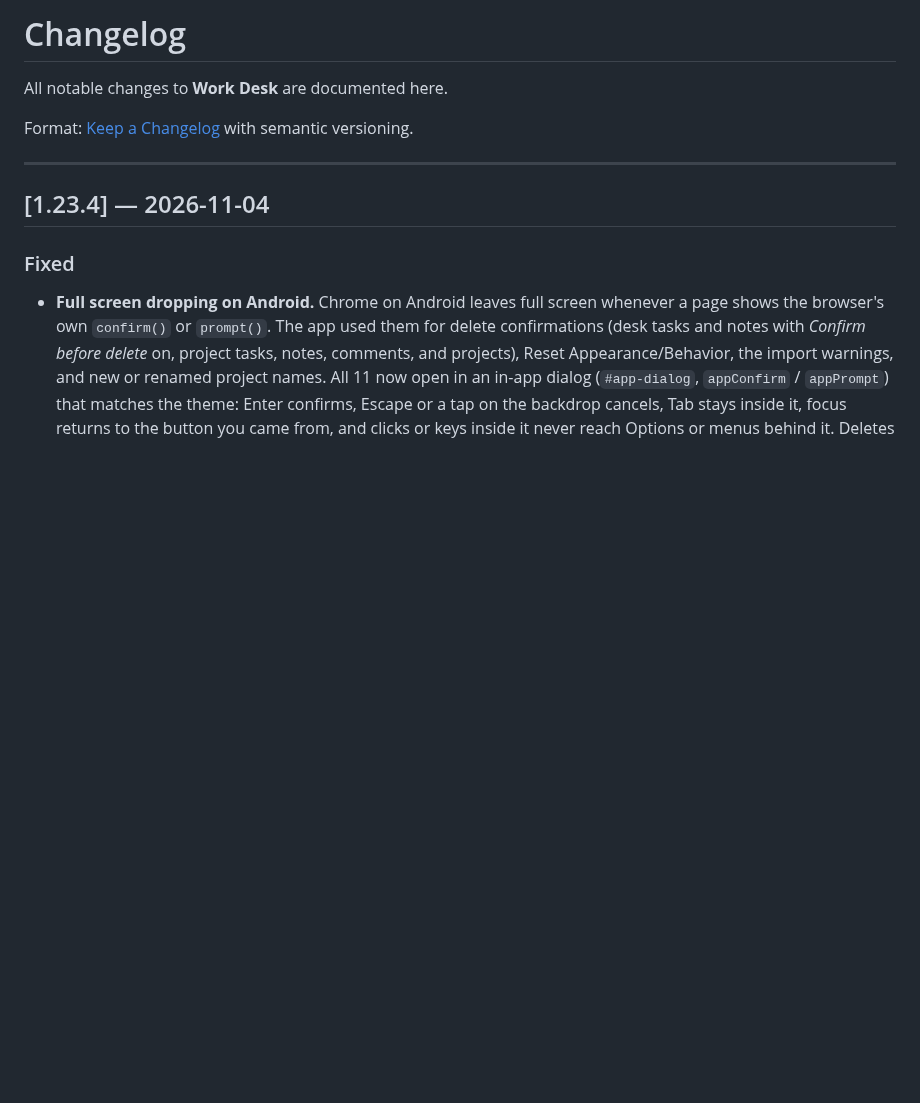
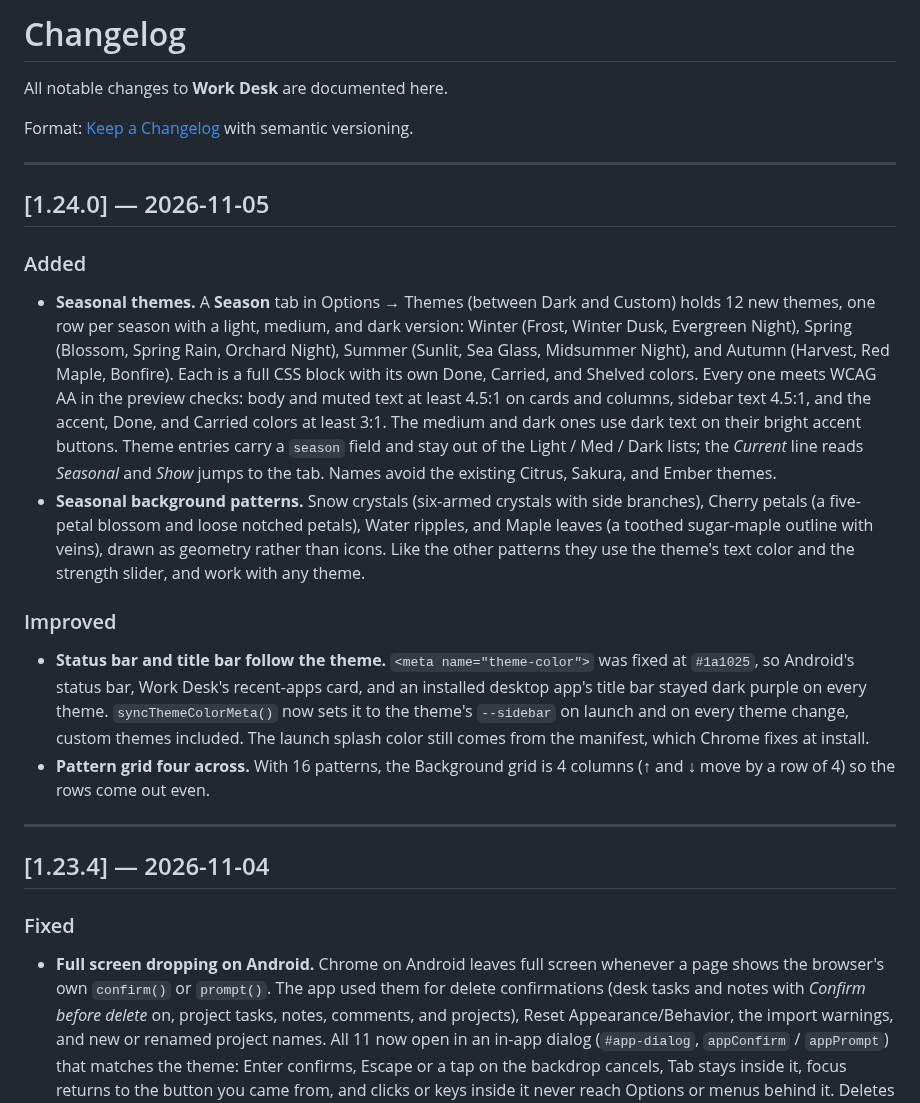
Before and after one commit to KeithRHayden/work_desk, a Markdown page: CHANGELOG.md, the part around the change. Drawn GitHub-style; blank space fills up the shorter version.

```diff
--- a/CHANGELOG.md
+++ b/CHANGELOG.md
@@ -3,6 +3,20 @@
 All notable changes to **Work Desk** are documented here.
 
 Format: [Keep a Changelog](https://keepachangelog.com/en/1.1.0/) with semantic versioning.
+
+---
+
+## [1.24.0] — 2026-11-05
+
+### Added
+
+- **Seasonal themes.** A **Season** tab in Options → Themes (between Dark and Custom) holds 12 new themes, one row per season with a light, medium, and dark version: Winter (Frost, Winter Dusk, Evergreen Night), Spring (Blossom, Spring Rain, Orchard Night), Summer (Sunlit, Sea Glass, Midsummer Night), and Autumn (Harvest, Red Maple, Bonfire). Each is a full CSS block with its own Done, Carried, and Shelved colors. Every one meets WCAG AA in the preview checks: body and muted text at least 4.5:1 on cards and columns, sidebar text 4.5:1, and the accent, Done, and Carried colors at least 3:1. The medium and dark ones use dark text on their bright accent buttons. Theme entries carry a `season` field and stay out of the Light / Med / Dark lists; the *Current* line reads *Seasonal* and *Show* jumps to the tab. Names avoid the existing Citrus, Sakura, and Ember themes.
+- **Seasonal background patterns.** Snow crystals (six-armed crystals with side branches), Cherry petals (a five-petal blossom and loose notched petals), Water ripples, and Maple leaves (a toothed sugar-maple outline with veins), drawn as geometry rather than icons. Like the other patterns they use the theme's text color and the strength slider, and work with any theme.
+
+### Improved
+
+- **Status bar and title bar follow the theme.** `<meta name="theme-color">` was fixed at `#1a1025`, so Android's status bar, Work Desk's recent-apps card, and an installed desktop app's title bar stayed dark purple on every theme. `syncThemeColorMeta()` now sets it to the theme's `--sidebar` on launch and on every theme change, custom themes included. The launch splash color still comes from the manifest, which Chrome fixes at install.
+- **Pattern grid four across.** With 16 patterns, the Background grid is 4 columns (↑ and ↓ move by a row of 4) so the rows come out even.
 
 ---
 
```
